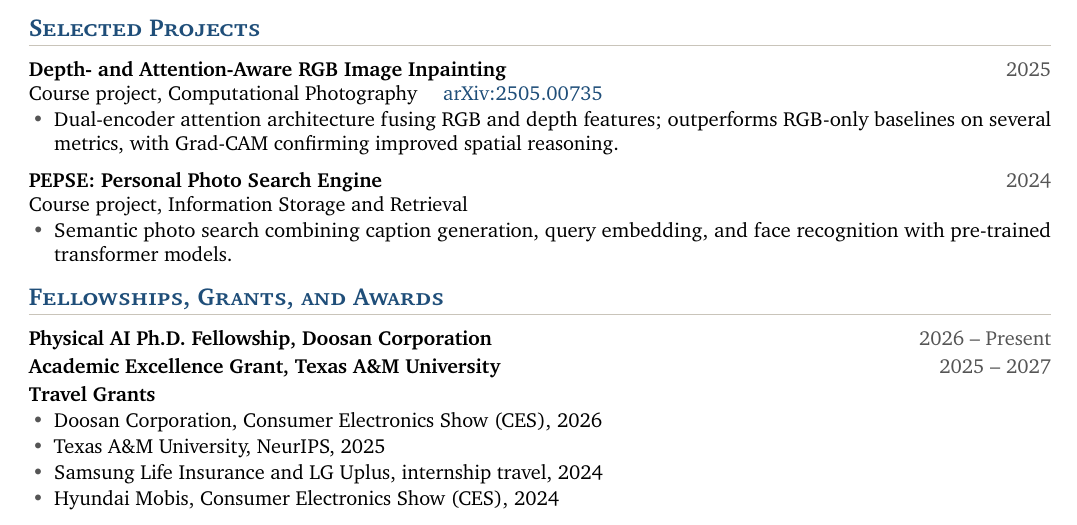
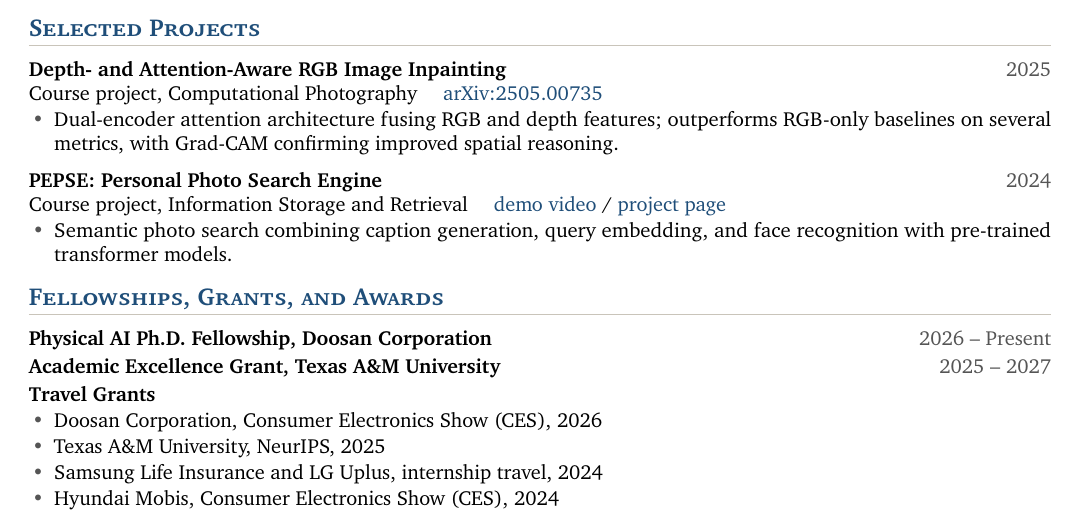
Before and after one commit to 7201krap/7201krap.github.io, a LaTeX CV (cv/cv.tex): part of page 2 of 2, cut so that both start at the same text. Compiled offline with pdfLaTeX.

Commit message:
CV: link PEPSE demo video and project page
Co-Authored-By: Claude Fable 5.1 <noreply@anthropic.com>

```diff
--- a/cv/cv.tex
+++ b/cv/cv.tex
@@ -200,7 +200,7 @@ Seminar on large language models, Yonsei University.
 \end{itemize}
 
 \entry{PEPSE: Personal Photo Search Engine}{2024}
-      {Course project, Information Storage and Retrieval}
+      {Course project, Information Storage and Retrieval \quad \href{https://www.youtube.com/watch?v=ZiI4mklxKoY}{demo video} / \href{https://sites.google.com/tamu.edu/pepse/home}{project page}}
 \begin{itemize}
   \item Semantic photo search combining caption generation, query embedding, and face recognition with pre-trained transformer models.
 \end{itemize}
```
Also changed, not shown: cv/cv.pdf.
